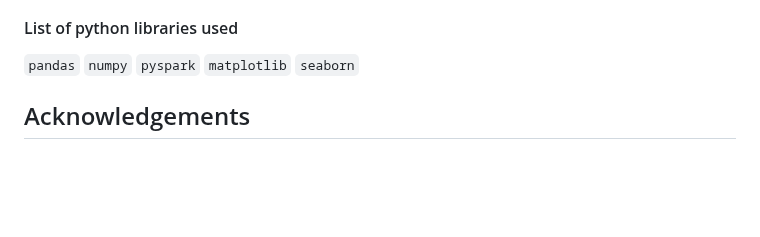
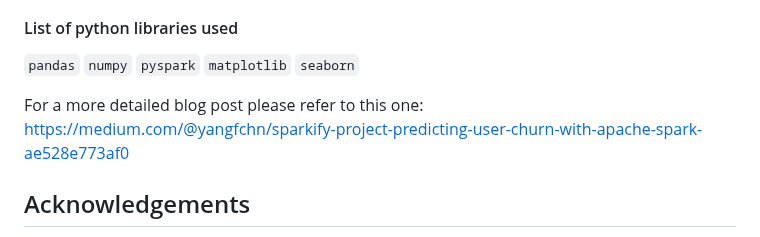
Before and after one commit to yangfuchun/Udacity_Data_Scientist_Nanodegree_Projects, a Markdown page: README.md, the part around the change. GitHub-like rendering; blank space fills up the shorter version.

Commit message:
Modify README to add the medium post link

```diff
--- a/README.md
+++ b/README.md
@@ -103,6 +103,7 @@ In this project, I will be working with Sparkify, a music streaming service simi
 #### List of python libraries used
 `pandas` `numpy` `pyspark` `matplotlib` `seaborn`
 
+For a more detailed blog post please refer to this one: https://medium.com/@yangfchn/sparkify-project-predicting-user-churn-with-apache-spark-ae528e773af0
 
 ## Acknowledgements
 - Udacity for providing an excellent Data Scientist training program
```
